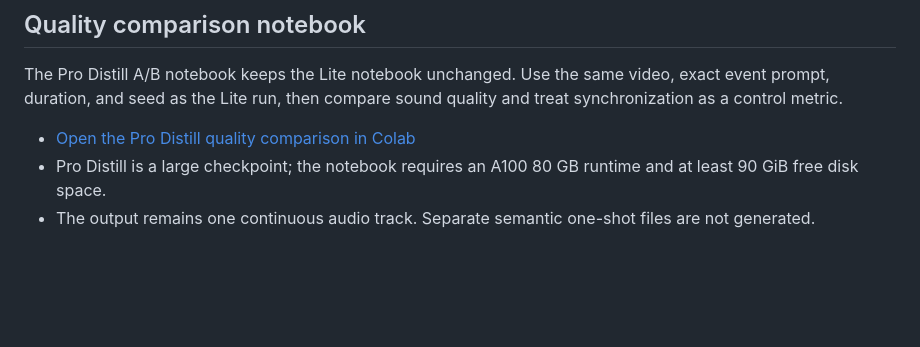
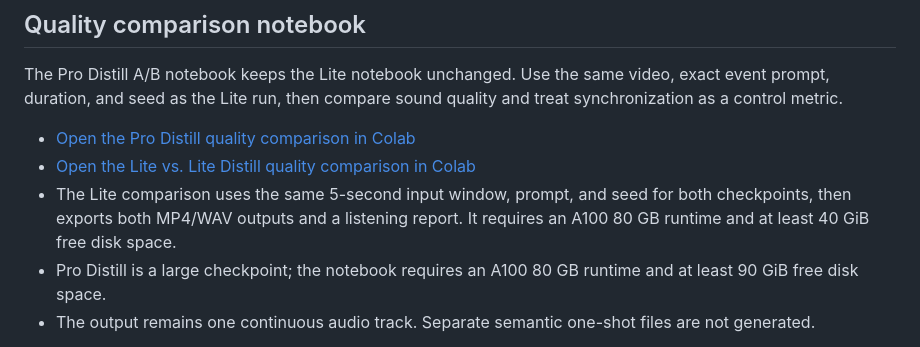
Before and after one commit to AytugSahinkanat/kandinsky-v2a-colab, a Markdown page: README.md, the part around the change. GitHub-like rendering; blank space fills up the shorter version.

Commit message:
Document Lite vs Lite Distill quality comparison

```diff
--- a/README.md
+++ b/README.md
@@ -35,6 +35,8 @@ Use the same video and exact same event prompt in the Stable Audio arm. Compare
 The Pro Distill A/B notebook keeps the Lite notebook unchanged. Use the same video, exact event prompt, duration, and seed as the Lite run, then compare sound quality and treat synchronization as a control metric.
 
 - [Open the Pro Distill quality comparison in Colab](https://colab.research.google.com/github/AytugSahinkanat/kandinsky-v2a-colab/blob/main/notebooks/Kandinsky_V2A_Quality_ProDistill.ipynb)
+- [Open the Lite vs. Lite Distill quality comparison in Colab](https://colab.research.google.com/github/AytugSahinkanat/kandinsky-v2a-colab/blob/main/notebooks/Kandinsky_V2A_Quality_Lite.ipynb)
+- The Lite comparison uses the same 5-second input window, prompt, and seed for both checkpoints, then exports both MP4/WAV outputs and a listening report. It requires an A100 80 GB runtime and at least 40 GiB free disk space.
 - Pro Distill is a large checkpoint; the notebook requires an A100 80 GB runtime and at least 90 GiB free disk space.
 - The output remains one continuous audio track. Separate semantic one-shot files are not generated.
 
```
